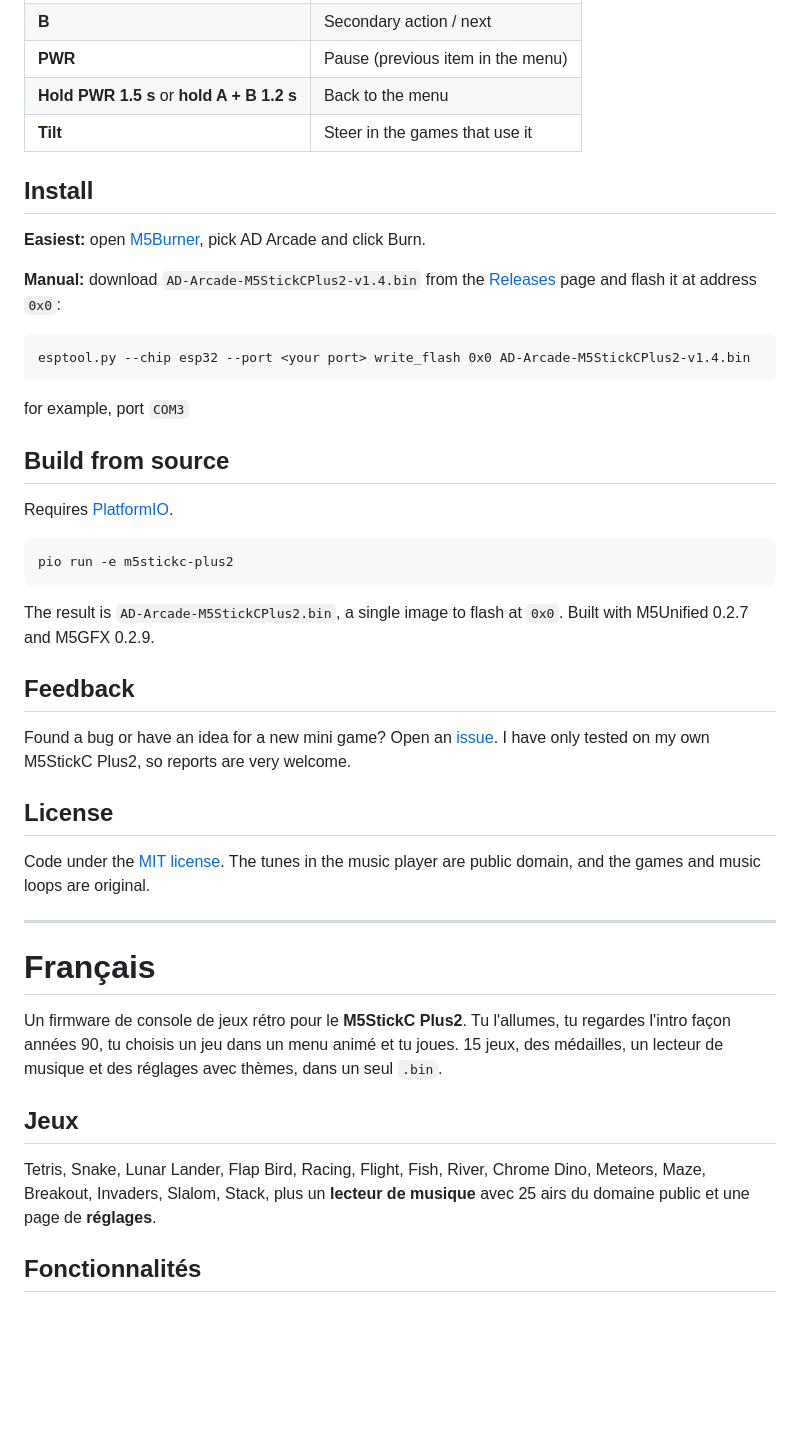
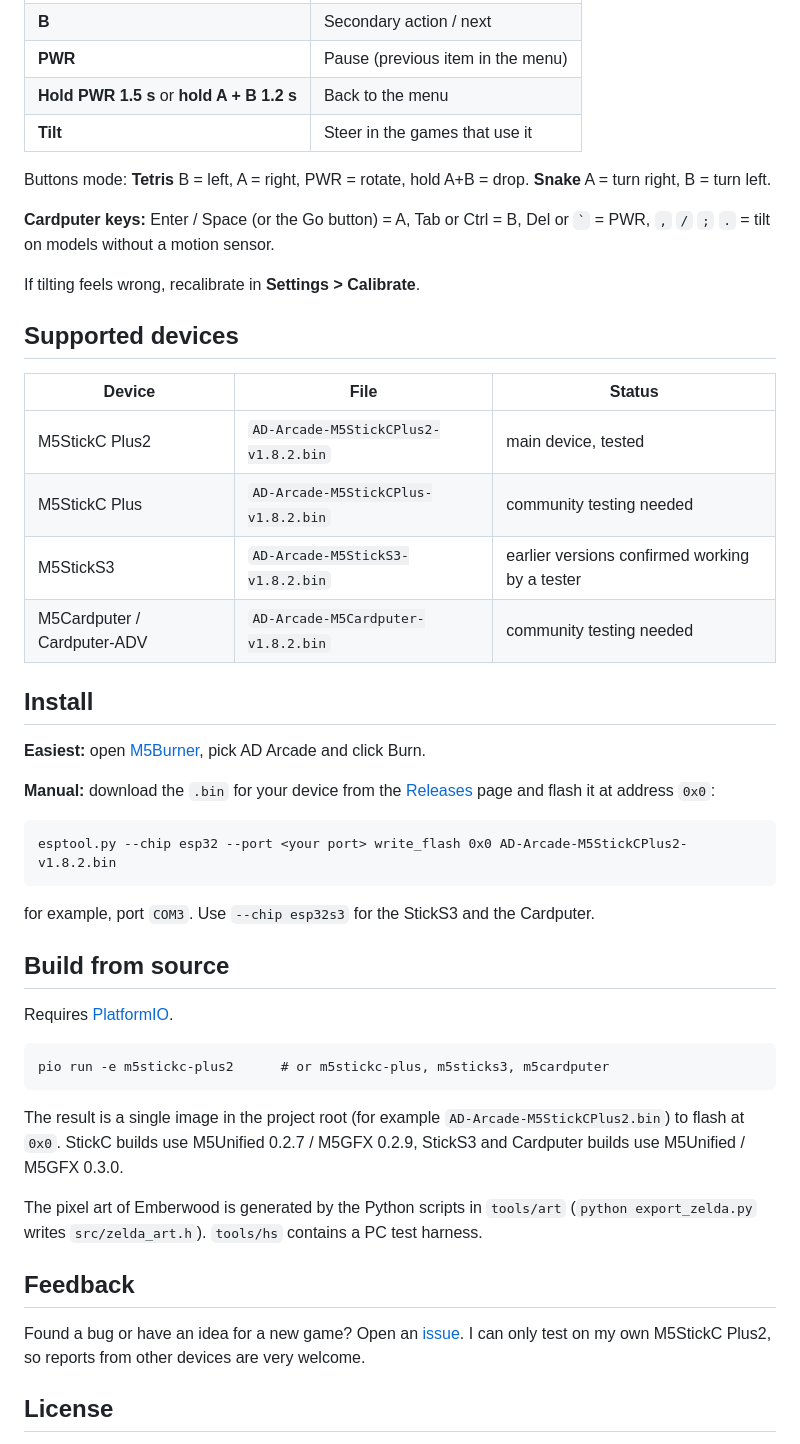
Before and after one commit to ADdevx/AD-Arcade-M5StickCPlus2, a Markdown page: README.md, the part around one of its changes. Drawn GitHub-style; blank space fills up the shorter version.

````diff
--- a/README.md
+++ b/README.md
@@ -39,43 +64,47 @@ Also included: **Chrome Dino, Meteors, Maze, Breakout, Invaders, Slalom, Stack**
 | **Hold PWR 1.5 s** or **hold A + B 1.2 s** | Back to the menu |
 | **Tilt** | Steer in the games that use it |
 
+Buttons mode: **Tetris** B = left, A = right, PWR = rotate, hold A+B = drop. **Snake** A = turn right, B = turn left.
+
+**Cardputer keys:** Enter / Space (or the Go button) = A, Tab or Ctrl = B, Del or `` ` `` = PWR, `,` `/` `;` `.` = tilt on models without a motion sensor.
+
+If tilting feels wrong, recalibrate in **Settings > Calibrate**.
+
+## Supported devices
+
+| Device | File | Status |
+|---|---|---|
+| M5StickC Plus2 | `AD-Arcade-M5StickCPlus2-v1.8.2.bin` | main device, tested |
+| M5StickC Plus | `AD-Arcade-M5StickCPlus-v1.8.2.bin` | community testing needed |
+| M5StickS3 | `AD-Arcade-M5StickS3-v1.8.2.bin` | earlier versions confirmed working by a tester |
+| M5Cardputer / Cardputer-ADV | `AD-Arcade-M5Cardputer-v1.8.2.bin` | community testing needed |
+
 ## Install
 
 **Easiest:** open [M5Burner](https://burner.m5stack.com/SKKL8X), pick AD Arcade and click Burn.
 
-**Manual:** download `AD-Arcade-M5StickCPlus2-v1.4.bin` from the [Releases](../../releases) page and flash it at address `0x0`:
+**Manual:** download the `.bin` for your device from the [Releases](../../releases) page and flash it at address `0x0`:
 
 ```
-esptool.py --chip esp32 --port <your port> write_flash 0x0 AD-Arcade-M5StickCPlus2-v1.4.bin
+esptool.py --chip esp32 --port <your port> write_flash 0x0 AD-Arcade-M5StickCPlus2-v1.8.2.bin
 ```
-for example, port `COM3`
+for example, port `COM3`. Use `--chip esp32s3` for the StickS3 and the Cardputer.
+
 ## Build from source
 
 Requires [PlatformIO](https://platformio.org/).
 
 ```
-pio run -e m5stickc-plus2
+pio run -e m5stickc-plus2      # or m5stickc-plus, m5sticks3, m5cardputer
 ```
 
-The result is `AD-Arcade-M5StickCPlus2.bin`, a single image to flash at `0x0`. Built with M5Unified 0.2.7 and M5GFX 0.2.9.
+The result is a single image in the project root (for example `AD-Arcade-M5StickCPlus2.bin`) to flash at `0x0`. StickC builds use M5Unified 0.2.7 / M5GFX 0.2.9, StickS3 and Cardputer builds use M5Unified / M5GFX 0.3.0.
+
+The pixel art of Emberwood is generated by the Python scripts in `tools/art` (`python export_zelda.py` writes `src/zelda_art.h`). `tools/hs` contains a PC test harness.
 
 ## Feedback
 
-Found a bug or have an idea for a new mini game? Open an [issue](../../issues). I have only tested on my own M5StickC Plus2, so reports are very welcome.
+Found a bug or have an idea for a new game? Open an [issue](../../issues). I can only test on my own M5StickC Plus2, so reports from other devices are very welcome.
 
 ## License
 
-Code under the [MIT license](LICENSE). The tunes in the music player are public domain, and the games and music loops are original.
-
----
-
-# Français
-
-Un firmware de console de jeux rétro pour le **M5StickC Plus2**. Tu l'allumes, tu regardes l'intro façon années 90, tu choisis un jeu dans un menu animé et tu joues. 15 jeux, des médailles, un lecteur de musique et des réglages avec thèmes, dans un seul `.bin`.
-
-## Jeux
-
-Tetris, Snake, Lunar Lander, Flap Bird, Racing, Flight, Fish, River, Chrome Dino, Meteors, Maze, Breakout, Invaders, Slalom, Stack, plus un **lecteur de musique** avec 25 airs du domaine public et une page de **réglages**.
-
-## Fonctionnalités
-
````
Also changed, not shown: other parts of README.md (+39 -40 lines), CHANGELOG.md (+4 -0 lines), RELEASE_NOTES_v1.8.2.md (added, +32 -0 lines), docs/images/controls.png, docs/images/settings.png, 7 other files.
